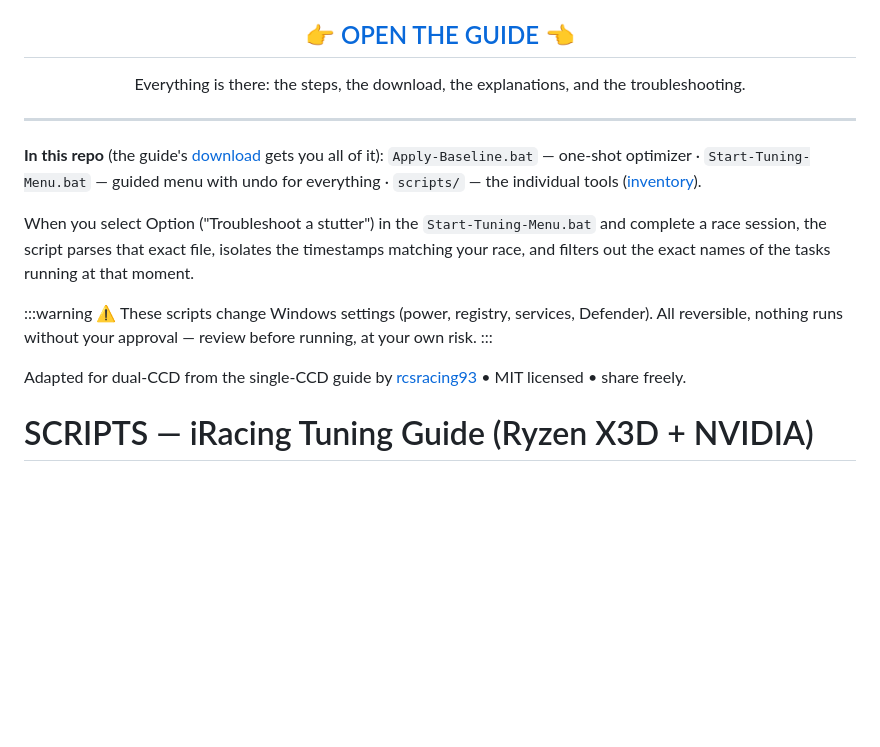
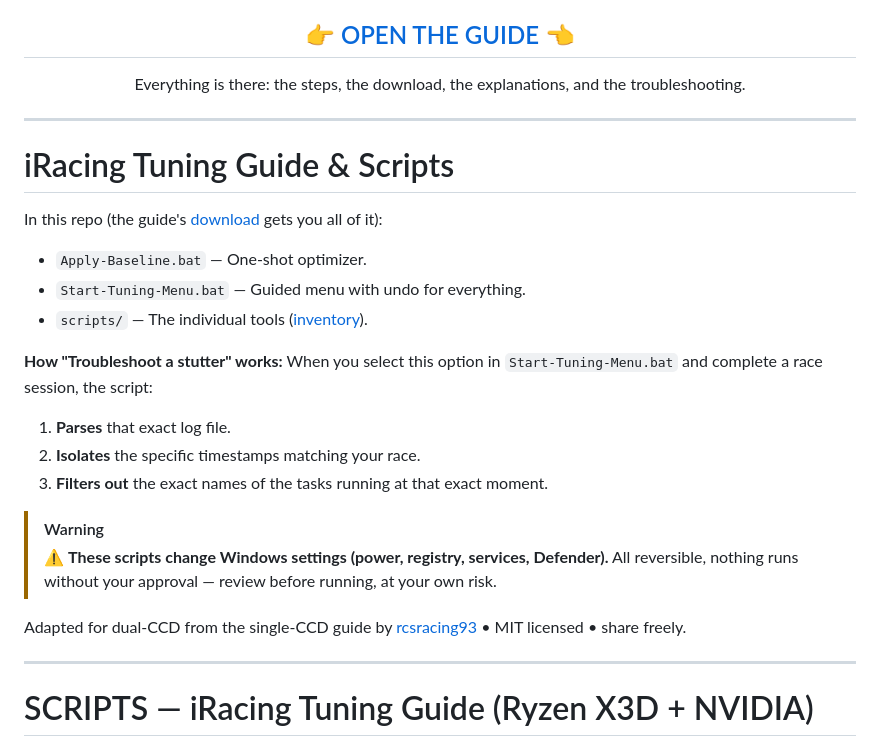
Before and after one commit to no6969el/iracing-x3d-tuning, a Markdown page: README.md, the part around the change. Drawn GitHub-style; blank space fills up the shorter version.

```diff
--- a/README.md
+++ b/README.md
@@ -7,15 +7,26 @@ Zero hiccups in iRacing on Ryzen X3D — dual-CCD (9950X3D / 7950X3D / 9900X3D /
 
 ---
 
-**In this repo** (the guide's [download](https://github.com/no6969el/iracing-x3d-tuning/archive/refs/heads/main.zip) gets you all of it): `Apply-Baseline.bat` — one-shot optimizer · `Start-Tuning-Menu.bat` — guided menu with undo for everything · `scripts/` — the individual tools ([inventory](scripts/README.txt)).
+# iRacing Tuning Guide & Scripts
 
-When you select Option ("Troubleshoot a stutter") in the `Start-Tuning-Menu.bat` and complete a race session, the script parses that exact file, isolates the timestamps matching your race, and filters out the exact names of the tasks running at that moment.
+In this repo (the guide's [download](https://github.com/no6969el/iracing-x3d-tuning/archive/refs/heads/main.zip) gets you all of it):
 
-:::warning
-⚠️ These scripts change Windows settings (power, registry, services, Defender). All reversible, nothing runs without your approval — review before running, at your own risk.
-:::
+*   `Apply-Baseline.bat` — One-shot optimizer.
+*   `Start-Tuning-Menu.bat` — Guided menu with undo for everything.
+*   `scripts/` — The individual tools ([inventory](scripts/README.txt)).
 
-Adapted for dual-CCD from the single-CCD guide by [rcsracing93](LINK_TO_THEIR_PROFILE_OR_GUIDE) • MIT licensed • share freely.
+**How "Troubleshoot a stutter" works:**
+When you select this option in `Start-Tuning-Menu.bat` and complete a race session, the script:
+1. **Parses** that exact log file.
+2. **Isolates** the specific timestamps matching your race.
+3. **Filters out** the exact names of the tasks running at that exact moment.
+
+> [!WARNING]
+> ⚠️ **These scripts change Windows settings (power, registry, services, Defender).** All reversible, nothing runs without your approval — review before running, at your own risk.
+
+Adapted for dual-CCD from the single-CCD guide by [rcsracing93](https://github.com/no6969el/iracing-x3d-tuning/blob/main/LINK_TO_THEIR_PROFILE_OR_GUIDE) • MIT licensed • share freely.
+
+---
 
 # SCRIPTS — iRacing Tuning Guide (Ryzen X3D + NVIDIA)
 
```
